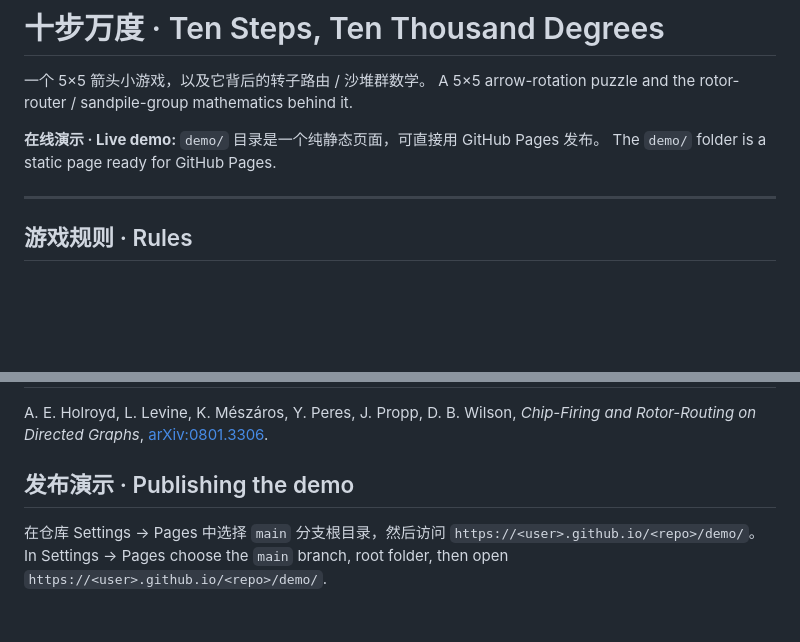
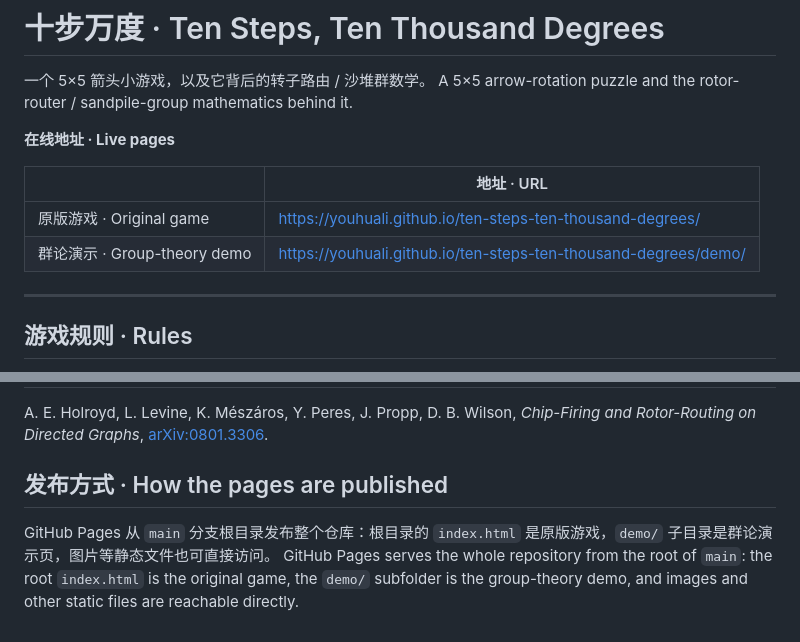
Before and after one commit to YouhuaLi/ten-steps-ten-thousand-degrees, a Markdown page: README.md, 2 parts joined by grey strips. Rendered like a GitHub page; blank space fills up the shorter version.

Commit message:
README: add GitHub Pages URLs for the game and the demo
Co-Authored-By: Claude Fable 5.1 <noreply@anthropic.com>

```diff
--- a/README.md
+++ b/README.md
@@ -3,8 +3,12 @@
 一个 5×5 箭头小游戏，以及它背后的转子路由 / 沙堆群数学。
 A 5×5 arrow-rotation puzzle and the rotor-router / sandpile-group mathematics behind it.
 
-**在线演示 · Live demo:** `demo/` 目录是一个纯静态页面，可直接用 GitHub Pages 发布。
-The `demo/` folder is a static page ready for GitHub Pages.
+**在线地址 · Live pages**
+
+| | 地址 · URL |
+|---|---|
+| 原版游戏 · Original game | <https://youhuali.github.io/ten-steps-ten-thousand-degrees/> |
+| 群论演示 · Group-theory demo | <https://youhuali.github.io/ten-steps-ten-thousand-degrees/demo/> |
 
 ---
 
@@ -45,7 +49,7 @@ The board is a 5×5 grid of arrows, all pointing up at the start. Clicking a cel
 
 A. E. Holroyd, L. Levine, K. Mészáros, Y. Peres, J. Propp, D. B. Wilson, *Chip-Firing and Rotor-Routing on Directed Graphs*, [arXiv:0801.3306](https://arxiv.org/abs/0801.3306).
 
-## 发布演示 · Publishing the demo
+## 发布方式 · How the pages are published
 
-在仓库 Settings → Pages 中选择 `main` 分支根目录，然后访问 `https://<user>.github.io/<repo>/demo/`。
-In Settings → Pages choose the `main` branch, root folder, then open `https://<user>.github.io/<repo>/demo/`.
+GitHub Pages 从 `main` 分支根目录发布整个仓库：根目录的 `index.html` 是原版游戏，`demo/` 子目录是群论演示页，图片等静态文件也可直接访问。
+GitHub Pages serves the whole repository from the root of `main`: the root `index.html` is the original game, the `demo/` subfolder is the group-theory demo, and images and other static files are reachable directly.
```
